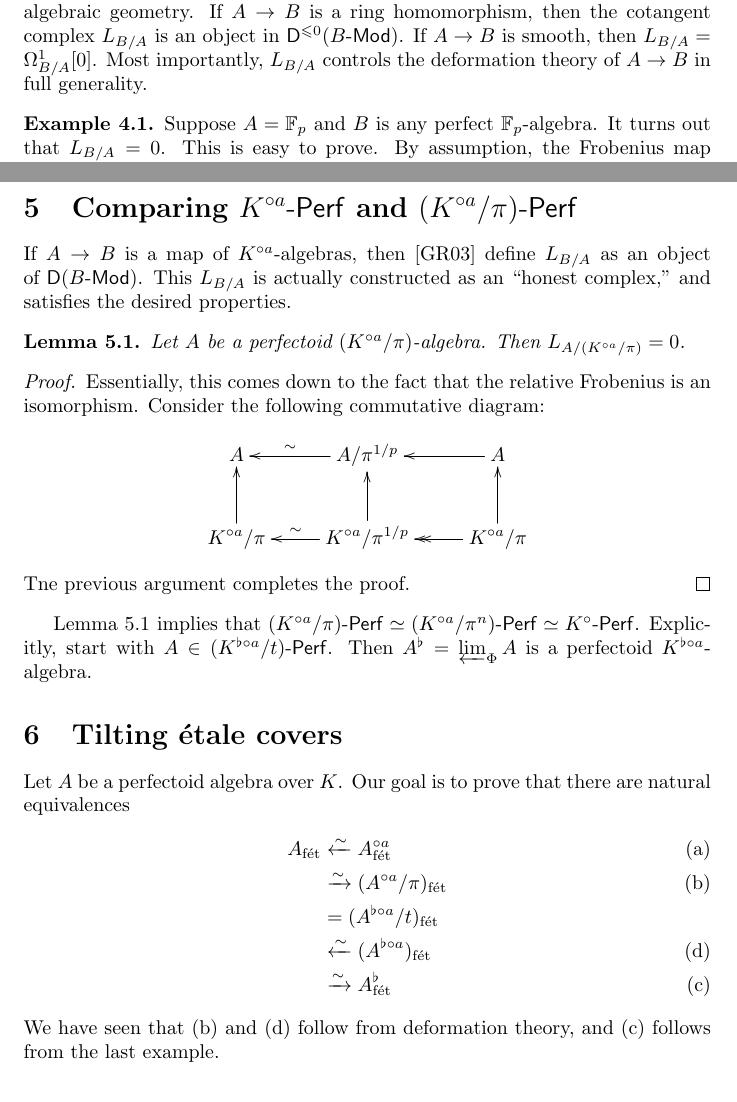
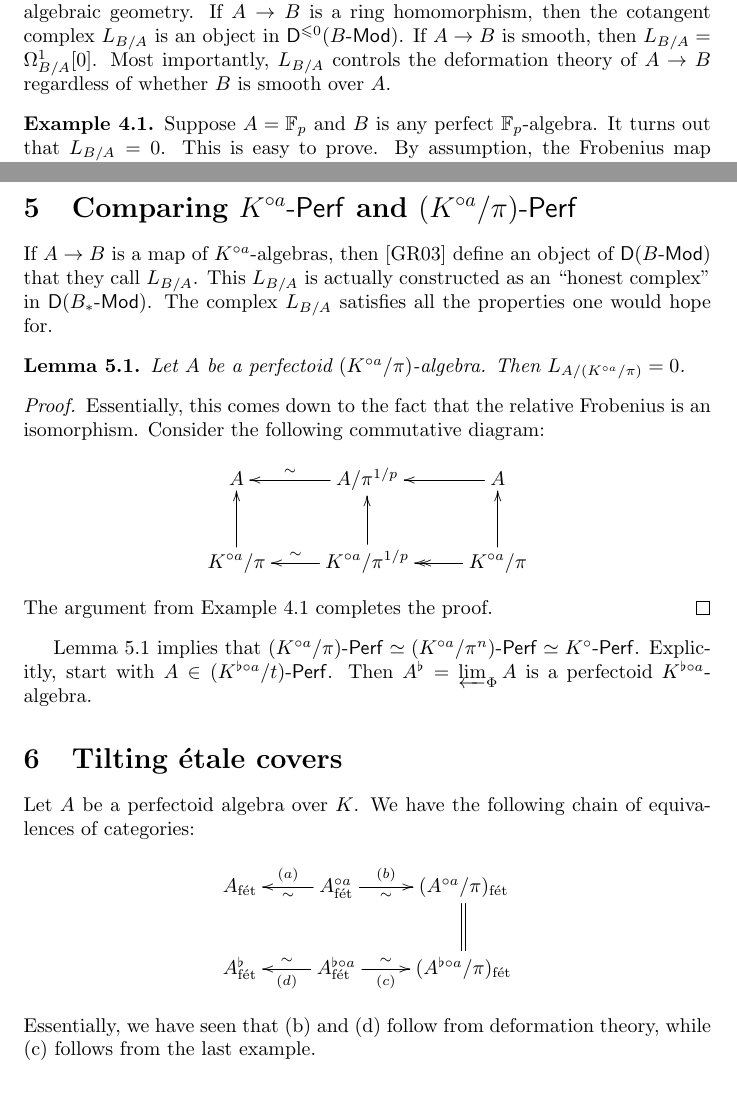
Before and after one commit to dkmiller/msri731, a LaTeX document (3-bhatt.tex): two parts of pages 3 and 4 of 4, joined at a grey line, cut so that both start at the same text. Compiled offline with pdfLaTeX.

Commit message:
fixed up bhatt 2: perfectoid rings

```diff
--- a/3-bhatt.tex
+++ b/3-bhatt.tex
@@ -185,9 +188,10 @@ We'll start with a review of the cotangent complex as it appears in standard
 algebraic geometry. If $A\to B$ is a ring homomorphism, then the cotangent
 complex $L_{B/A}$ is an object in $\mathsf D^{\leqslant 0}(B\Mod)$. If
 $A\to B$ is smooth, then $L_{B/A} = \Omega_{B/A}^1[0]$. Most importantly,
-$L_{B/A}$ controls the deformation theory of $A\to B$ in full generality.
+$L_{B/A}$ controls the deformation theory of $A\to B$ regardless of whether $B$
+is smooth over $A$.
 
-\begin{example}
+\begin{example}\label{eg:cot-perf}
 Suppose $A=\dF_p$ and $B$ is any perfect $\dF_p$-algebra. It turns out that
 $L_{B/A}=0$. This is easy to prove. By assumption, the Frobenius map
 $\Phi:B\to B$ is an isomorphism, so the induced morphism
@@ -210,8 +214,9 @@ of length $n$.
 \section{Comparing $K^{\circ a}\Perf$ and $(K^{\circ a}/\pi)\Perf$}
 
 If $A\to B$ is a map of $K^{\circ a}$-algebras, then \cite{gr03} define
-$L_{B/A}$ as an object of $\mathsf D(B\Mod)$. This $L_{B/A}$ is actually
-constructed as an ``honest complex,'' and satisfies the desired properties.
+an object of $\mathsf D(B\Mod)$ that they call $L_{B/A}$. This $L_{B/A}$ is actually
+constructed as an ``honest complex'' in $\mathsf D(B_\ast\Mod)$. The complex
+$L_{B/A}$ satisfies all the properties one would hope for.
 
 \begin{lemma}\label{lem:perf-cot}
 Let $A$ be a perfectoid $(K^{\circ a}/\pi)$-algebra. Then
@@ -228,7 +233,7 @@ isomorphism. Consider the following commutative diagram:
     & K^{\circ a}/\pi^{1/p} \ar[l]_-\sim \ar[u]
     & K^{\circ a}/\pi \ar[u] \ar@{->>}[l]
 }\]
-Tne previous argument completes the proof.
+The argument from Example \ref{eg:cot-perf} completes the proof.
 \end{proof}
 
 Lemma \ref{lem:perf-cot} implies that
@@ -242,17 +247,18 @@ $A^\flat = \varprojlim_\Phi A$ is a perfectoid $K^{\flat\circ a}$-algebra.
 
 \section{Tilting \'etale covers}
 
-Let $A$ be a perfectoid algebra over $K$. Our goal is to prove that there are
-natural equivalences
-\begin{align*} \tag{a}
-  A_\fet &\xleftarrow\sim A^{\circ a}_\fet \\ \tag{b}
-  &\xrightarrow\sim (A^{\circ a}/\pi)_\fet \\
-  &= (A^{\flat\circ a}/t)_\fet \\ \tag{d}
-  &\xleftarrow\sim (A^{\flat\circ a})_\fet \\ \tag{c}
-  &\xrightarrow\sim A^\flat_\fet
-\end{align*}
-We have seen that \eqref{eq:b} and \eqref{eq:d} follow from deformation theory,
-and \eqref{eq:c} follows from the last example.
+Let $A$ be a perfectoid algebra over $K$. We have the following chain of
+equivalences of categories:
+\[\xymatrix{
+  A_\fet
+    & \ar[l]^-\sim_-{(a)} A^{\circ a}_\fet \ar[r]_-\sim^-{(b)}
+    & (A^{\circ a}/\pi)_\fet \ar@{=}[d] \\
+  A^\flat_\fet
+    & \ar[l]_-\sim^-{(d)} A^{\flat\circ a}_\fet \ar[r]^-\sim_-{(c)}
+    & (A^{\flat\circ a}/\pi)_\fet
+}\]
+Essentially, we have seen that (b) and (d) follow from deformation theory,
+while (c) follows from the last example.
 
 
 
```
Also changed, not shown: 3-bhatt.tex (31 more changed lines).
